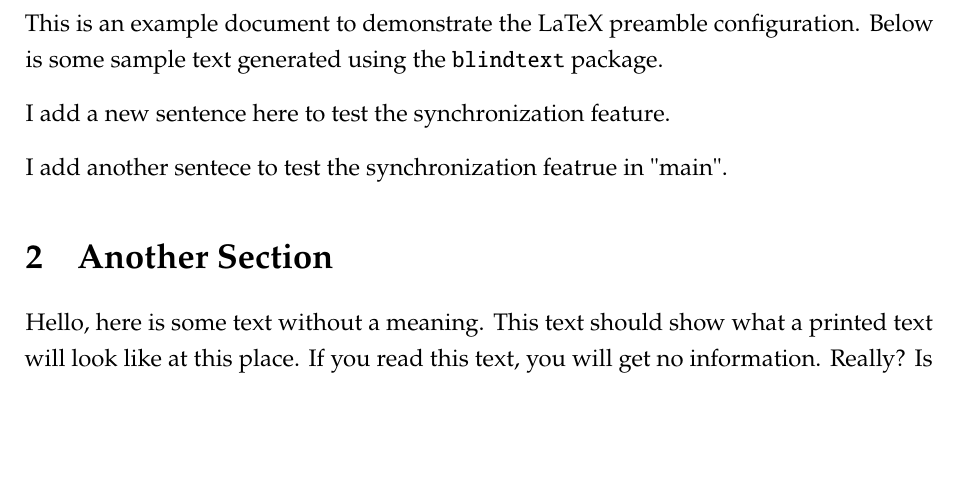
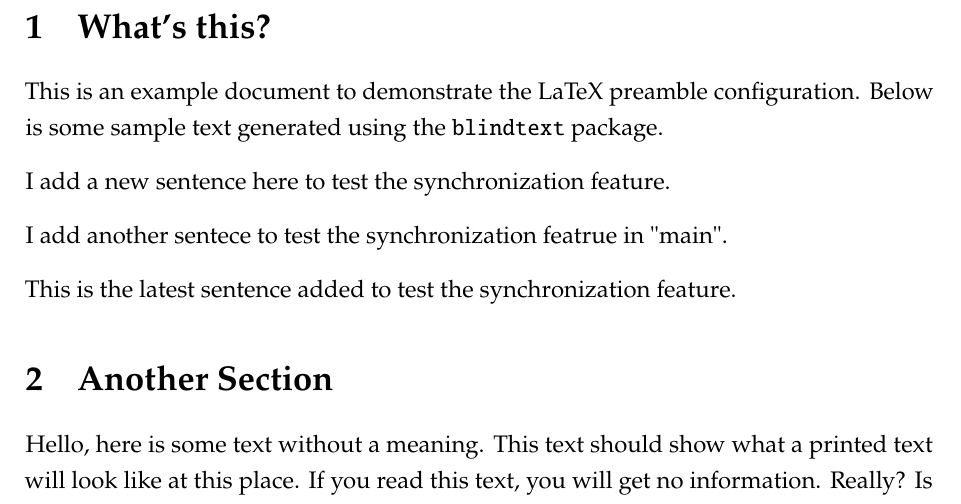
Before and after one commit to MercuryHaipeng/Latex-Template, a LaTeX document (main.tex): part of page 2 of 5, cut at the place of the change, the shorter picture padded with empty space. Compiled offline with pdfLaTeX.

Commit message:
the sixth

```diff
--- a/main.tex
+++ b/main.tex
@@ -27,6 +27,7 @@ I add a new sentence here to test the synchronization feature.
 
 I add another sentece to test the synchronization featrue in "main".
 
+This is the latest sentence added to test the synchronization feature.
 
 \section{Another Section}
 \blindtext[2]  % 生成两段示例文本
```
